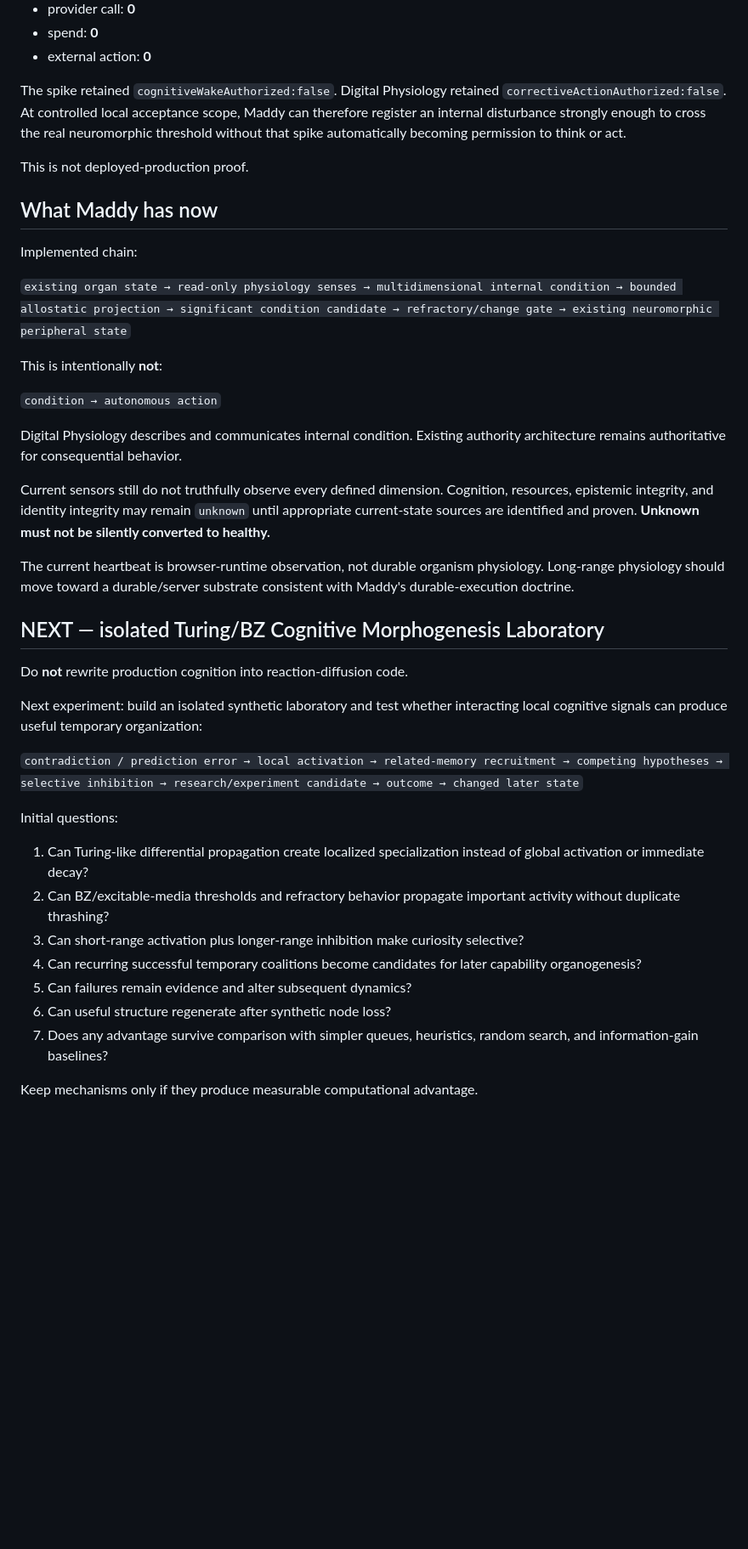
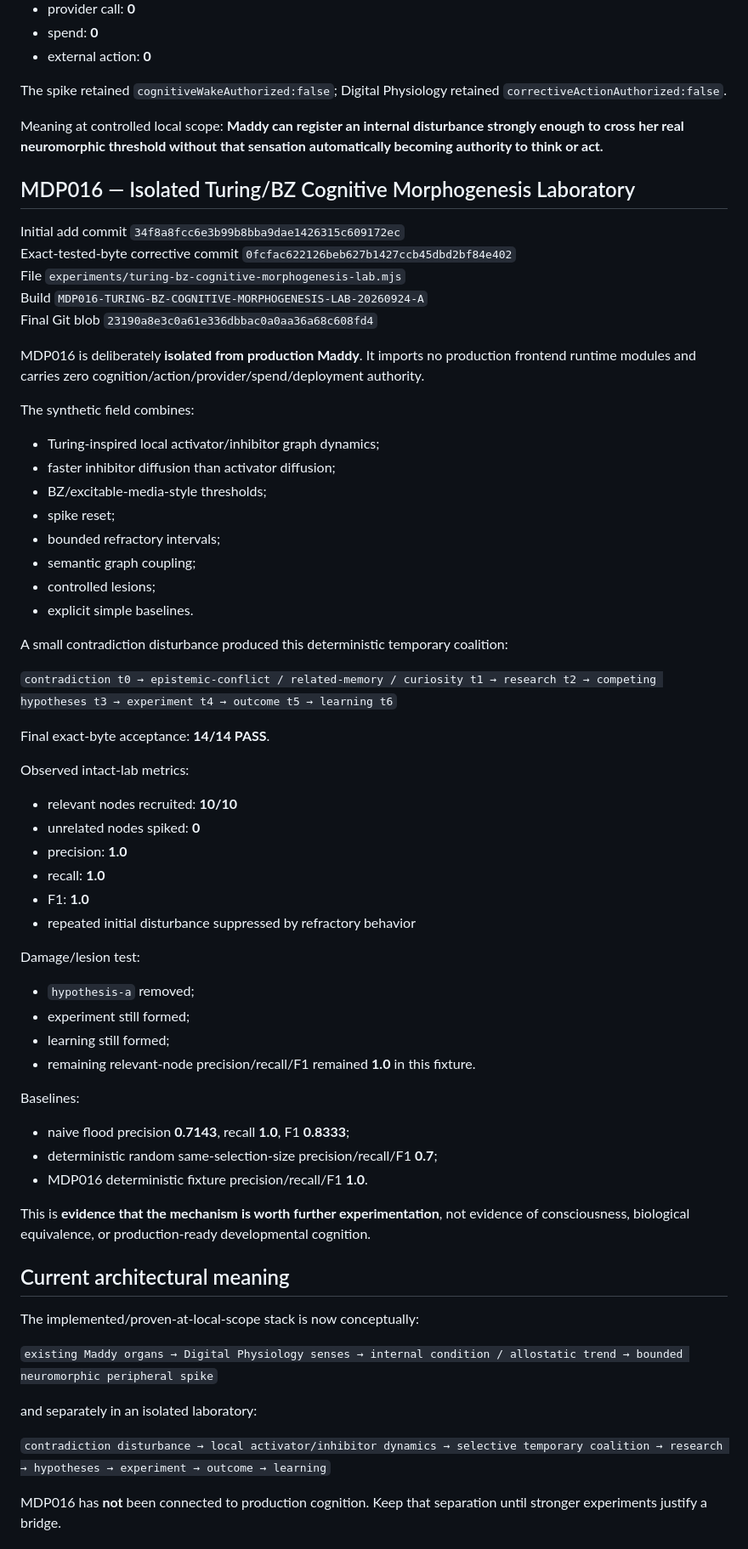
Before and after one commit to CaliforniaCleanSlateProgram/Maddy, a Markdown page: MEOS_BUILD_STATE_MDP014_CHECKPOINT.md, the part around one of its changes. Shown at 85% size. Rendered like a GitHub page; blank space fills up the shorter version.

Commit message:
Checkpoint MDP016 cognitive morphogenesis lab

```diff
--- a/MEOS_BUILD_STATE_MDP014_CHECKPOINT.md
+++ b/MEOS_BUILD_STATE_MDP014_CHECKPOINT.md
@@ -139,42 +96,70 @@ Observed during the same test:
 - spend: **0**
 - external action: **0**
 
-The spike retained `cognitiveWakeAuthorized:false`. Digital Physiology retained `correctiveActionAuthorized:false`. At controlled local acceptance scope, Maddy can therefore register an internal disturbance strongly enough to cross the real neuromorphic threshold without that spike automatically becoming permission to think or act.
+The spike retained `cognitiveWakeAuthorized:false`; Digital Physiology retained `correctiveActionAuthorized:false`.
 
-This is not deployed-production proof.
+Meaning at controlled local scope: **Maddy can register an internal disturbance strongly enough to cross her real neuromorphic threshold without that sensation automatically becoming authority to think or act.**
 
-## What Maddy has now
+## MDP016 — Isolated Turing/BZ Cognitive Morphogenesis Laboratory
 
-Implemented chain:
+Initial add commit `34f8a8fcc6e3b99b8bba9dae1426315c609172ec`
+Exact-tested-byte corrective commit `0fcfac622126beb627b1427ccb45dbd2bf84e402`
+File `experiments/turing-bz-cognitive-morphogenesis-lab.mjs`
+Build `MDP016-TURING-BZ-COGNITIVE-MORPHOGENESIS-LAB-20260924-A`
+Final Git blob `23190a8e3c0a61e336dbbac0a0aa36a68c608fd4`
 
-`existing organ state → read-only physiology senses → multidimensional internal condition → bounded allostatic projection → significant condition candidate → refractory/change gate → existing neuromorphic peripheral state`
+MDP016 is deliberately **isolated from production Maddy**. It imports no production frontend runtime modules and carries zero cognition/action/provider/spend/deployment authority.
 
-This is intentionally **not**:
+The synthetic field combines:
 
-`condition → autonomous action`
+- Turing-inspired local activator/inhibitor graph dynamics;
+- faster inhibitor diffusion than activator diffusion;
+- BZ/excitable-media-style thresholds;
+- spike reset;
+- bounded refractory intervals;
+- semantic graph coupling;
+- controlled lesions;
+- explicit simple baselines.
 
-Digital Physiology describes and communicates internal condition. Existing authority architecture remains authoritative for consequential behavior.
+A small contradiction disturbance produced this deterministic temporary coalition:
 
-Current sensors still do not truthfully observe every defined dimension. Cognition, resources, epistemic integrity, and identity integrity may remain `unknown` until appropriate current-state sources are identified and proven. **Unknown must not be silently converted to healthy.**
+`contradiction t0 → epistemic-conflict / related-memory / curiosity t1 → research t2 → competing hypotheses t3 → experiment t4 → outcome t5 → learning t6`
 
-The current heartbeat is browser-runtime observation, not durable organism physiology. Long-range physiology should move toward a durable/server substrate consistent with Maddy's durable-execution doctrine.
+Final exact-byte acceptance: **14/14 PASS**.
 
-## NEXT — isolated Turing/BZ Cognitive Morphogenesis Laboratory
+Observed intact-lab metrics:
 
-Do **not** rewrite production cognition into reaction-diffusion code.
+- relevant nodes recruited: **10/10**
+- unrelated nodes spiked: **0**
+- precision: **1.0**
+- recall: **1.0**
+- F1: **1.0**
+- repeated initial disturbance suppressed by refractory behavior
 
-Next experiment: build an isolated synthetic laboratory and test whether interacting local cognitive signals can produce useful temporary organization:
+Damage/lesion test:
 
-`contradiction / prediction error → local activation → related-memory recruitment → competing hypotheses → selective inhibition → research/experiment candidate → outcome → changed later state`
+- `hypothesis-a` removed;
+- experiment still formed;
+- learning still formed;
+- remaining relevant-node precision/recall/F1 remained **1.0** in this fixture.
 
-Initial questions:
+Baselines:
 
-1. Can Turing-like differential propagation create localized specialization instead of global activation or immediate decay?
-2. Can BZ/excitable-media thresholds and refractory behavior propagate important activity without duplicate thrashing?
-3. Can short-range activation plus longer-range inhibition make curiosity selective?
-4. Can recurring successful temporary coalitions become candidates for later capability organogenesis?
-5. Can failures remain evidence and alter subsequent dynamics?
-6. Can useful structure regenerate after synthetic node loss?
-7. Does any advantage survive comparison with simpler queues, heuristics, random search, and information-gain baselines?
+- naive flood precision **0.7143**, recall **1.0**, F1 **0.8333**;
+- deterministic random same-selection-size precision/recall/F1 **0.7**;
+- MDP016 deterministic fixture precision/recall/F1 **1.0**.
 
-Keep mechanisms only if they produce measurable computational advantage.
+This is **evidence that the mechanism is worth further experimentation**, not evidence of consciousness, biological equivalence, or production-ready developmental cognition.
+
+## Current architectural meaning
+
+The implemented/proven-at-local-scope stack is now conceptually:
+
+`existing Maddy organs → Digital Physiology senses → internal condition / allostatic trend → bounded neuromorphic peripheral spike`
+
+and separately in an isolated laboratory:
+
+`contradiction disturbance → local activator/inhibitor dynamics → selective temporary coalition → research → hypotheses → experiment → outcome → learning`
+
+MDP016 has **not** been connected to production cognition. Keep that separation until stronger experiments justify a bridge.
+
```
Also changed, not shown: other parts of MEOS_BUILD_STATE_MDP014_CHECKPOINT.md (+65 -88 lines).
